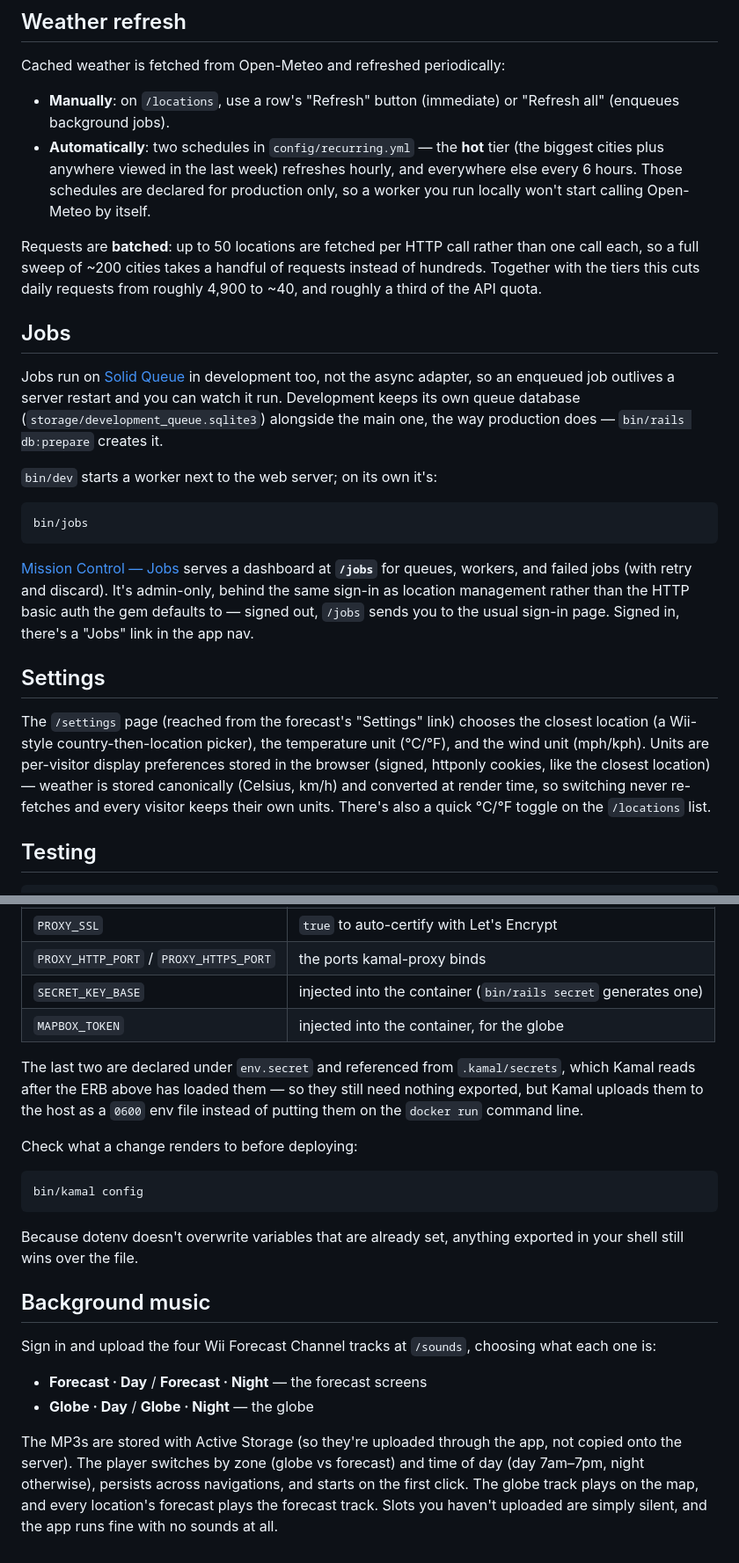
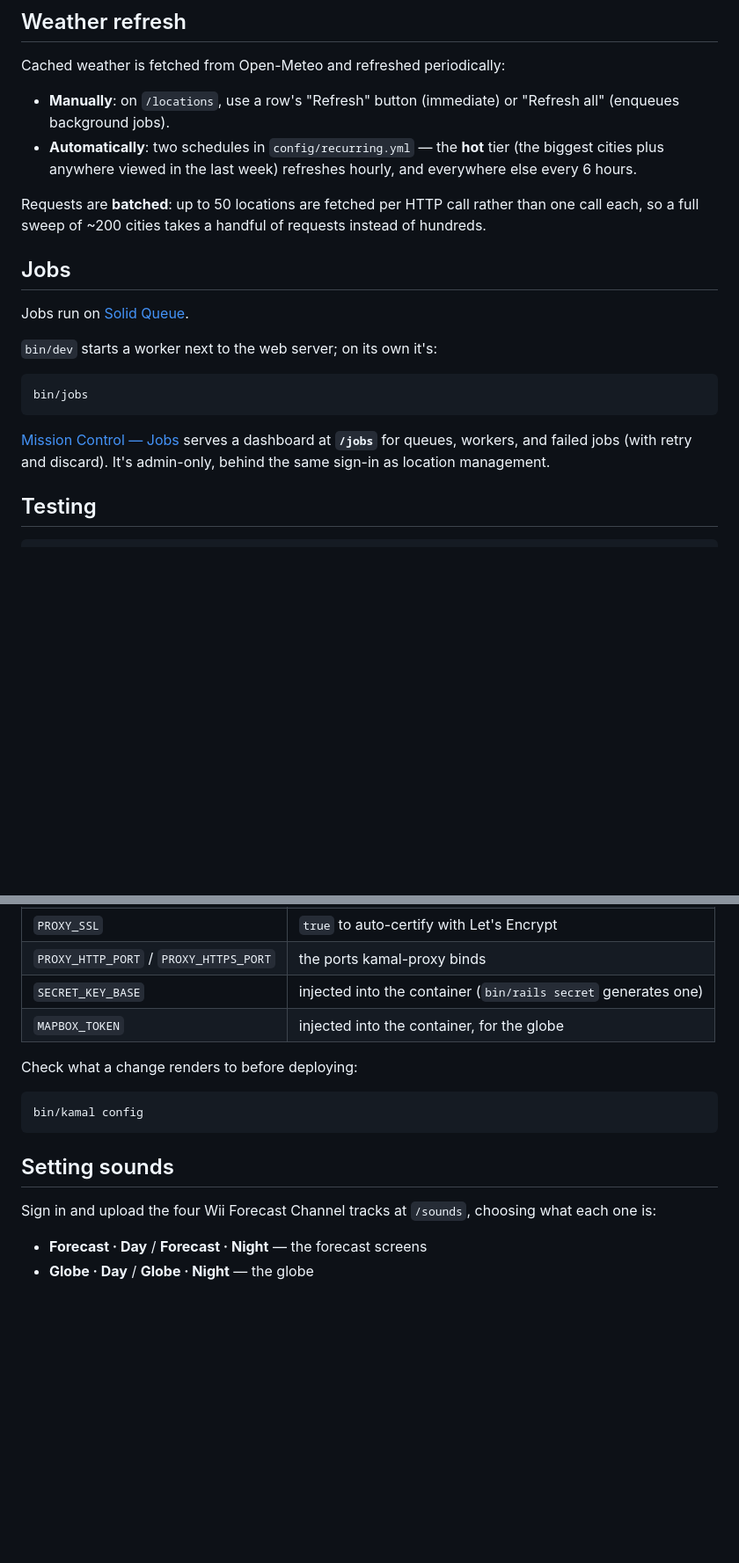
Before and after one commit to t27duck/forecast-channel, a Markdown page: README.md, 2 parts joined by grey strips. Shown at 88% size. GitHub-like rendering; blank space fills up the shorter version.

````diff
--- a/README.md
+++ b/README.md
@@ -105,21 +77,15 @@ Cached weather is fetched from Open-Meteo and refreshed periodically:
   "Refresh all" (enqueues background jobs).
 - **Automatically**: two schedules in `config/recurring.yml` — the **hot** tier
   (the biggest cities plus anywhere viewed in the last week) refreshes hourly,
-  and everywhere else every 6 hours. Those schedules are declared for production
-  only, so a worker you run locally won't start calling Open-Meteo by itself.
+  and everywhere else every 6 hours.
 
 Requests are **batched**: up to 50 locations are fetched per HTTP call rather
 than one call each, so a full sweep of ~200 cities takes a handful of requests
-instead of hundreds. Together with the tiers this cuts daily requests from
-roughly 4,900 to ~40, and roughly a third of the API quota.
+instead of hundreds.
 
 ## Jobs
 
-Jobs run on [Solid Queue](https://github.com/rails/solid_queue) in development
-too, not the async adapter, so an enqueued job outlives a server restart and you
-can watch it run. Development keeps its own queue database
-(`storage/development_queue.sqlite3`) alongside the main one, the way production
-does — `bin/rails db:prepare` creates it.
+Jobs run on [Solid Queue](https://github.com/rails/solid_queue).
 
 `bin/dev` starts a worker next to the web server; on its own it's:
 
@@ -129,20 +95,7 @@ bin/jobs
 
 [Mission Control — Jobs](https://github.com/rails/mission_control-jobs) serves a
 dashboard at **`/jobs`** for queues, workers, and failed jobs (with retry and
-discard). It's admin-only, behind the same sign-in as location management rather
-than the HTTP basic auth the gem defaults to — signed out, `/jobs` sends you to
-the usual sign-in page. Signed in, there's a "Jobs" link in the app nav.
-
-## Settings
-
-The `/settings` page (reached from the forecast's "Settings" link) chooses the
-closest location (a Wii-style country-then-location picker), the temperature
-unit (°C/°F), and the wind unit (mph/kph).
-Units are per-visitor display preferences stored in the browser (signed,
-httponly cookies, like the closest location) — weather is stored canonically
-(Celsius, km/h) and
-converted at render time, so switching never re-fetches and every visitor keeps
-their own units. There's also a quick °C/°F toggle on the `/locations` list.
+discard). It's admin-only, behind the same sign-in as location management.
 
 ## Testing
 
@@ -177,31 +130,16 @@ Everything host-specific is read from that file, which is why the checked-in
 | `SECRET_KEY_BASE` | injected into the container (`bin/rails secret` generates one) |
 | `MAPBOX_TOKEN` | injected into the container, for the globe |
 
-The last two are declared under `env.secret` and referenced from
-`.kamal/secrets`, which Kamal reads after the ERB above has loaded them — so
-they still need nothing exported, but Kamal uploads them to the host as a `0600`
-env file instead of putting them on the `docker run` command line.
-
 Check what a change renders to before deploying:
 
 ```bash
 bin/kamal config
 ```
 
-Because dotenv doesn't overwrite variables that are already set, anything
-exported in your shell still wins over the file.
-
-## Background music
+## Setting sounds
 
 Sign in and upload the four Wii Forecast Channel tracks at `/sounds`, choosing
 what each one is:
 
 - **Forecast · Day** / **Forecast · Night** — the forecast screens
 - **Globe · Day** / **Globe · Night** — the globe
-
-The MP3s are stored with Active Storage (so they're uploaded through the app,
-not copied onto the server). The player switches by zone (globe vs forecast) and
-time of day (day 7am–7pm, night otherwise), persists across navigations, and
-starts on the first click. The globe track plays on the map, and every
-location's forecast plays the forecast track. Slots you haven't uploaded are
-simply silent, and the app runs fine with no sounds at all.
````
Also changed, not shown: other parts of README.md (+13 -41 lines).
